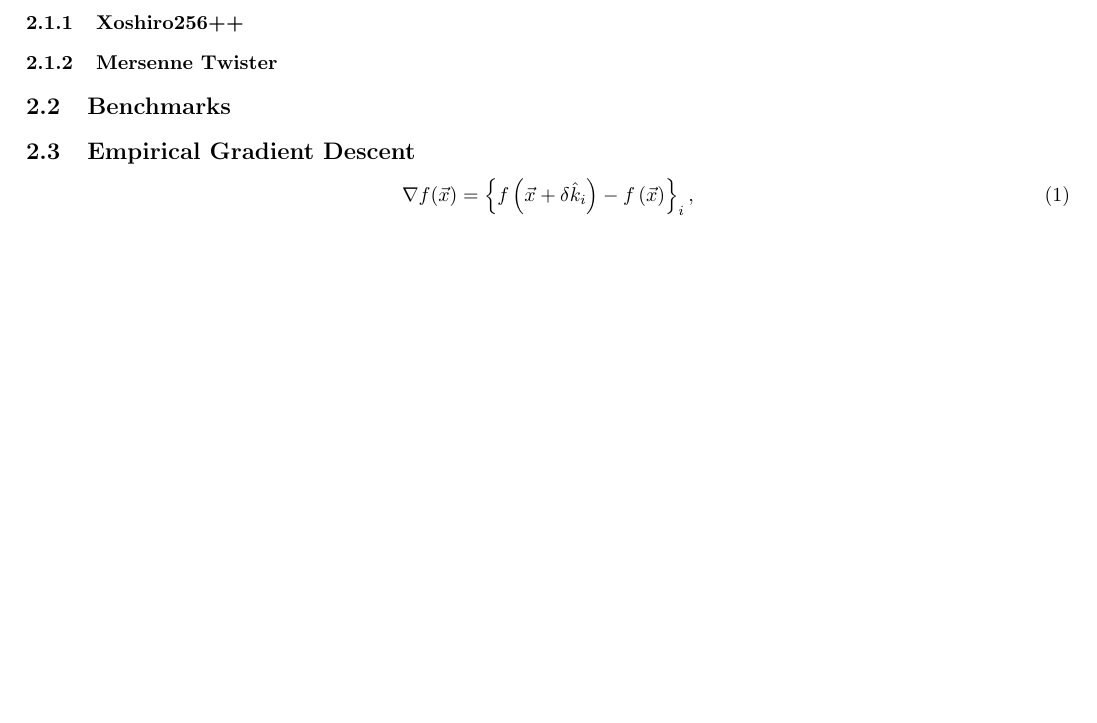
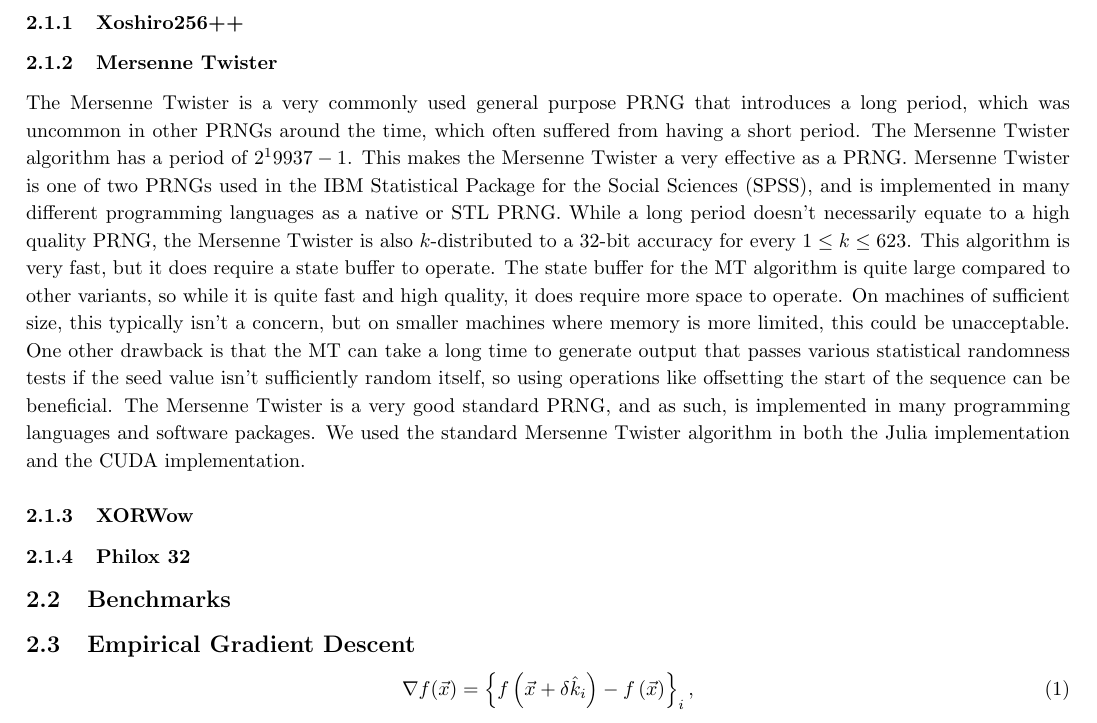
Before and after one commit to NonDairyNeutrino/scientific_computing, a LaTeX document (projects/prng/report/report.tex): part of page 2 of 4, cut so that both start at the same text, the shorter picture padded with empty space. Compiled offline with pdfLaTeX.

Commit message:
Added MT information

```diff
--- a/projects/prng/report/report.tex
+++ b/projects/prng/report/report.tex
@@ -50,6 +50,10 @@ sorting=ynt
             \subsubsection{Xoshiro256++}
 
             \subsubsection{Mersenne Twister}
+            The Mersenne Twister is a very commonly used general purpose PRNG that introduces a long period, which was uncommon in other PRNGs around the time, which often suffered from having a short period. The Mersenne Twister algorithm has a period of $2^19937-1$. This makes the Mersenne Twister a very effective as a PRNG. Mersenne Twister is one of two PRNGs used in the IBM Statistical Package for the Social Sciences (SPSS), and is implemented in many different programming languages as a native or STL PRNG. While a long period doesn't necessarily equate to a high quality PRNG, the Mersenne Twister is also $k$-distributed to a 32-bit accuracy for every $1\leq k\leq623$. This algorithm is very fast, but it does require a state buffer to operate. The state buffer for the MT algorithm is quite large compared to other variants, so while it is quite fast and high quality, it does require more space to operate. On machines of sufficient size, this typically isn't a concern, but on smaller machines where memory is more limited, this could be unacceptable. One other drawback is that the MT can take a long time to generate output that passes various statistical randomness tests if the seed value isn't sufficiently random itself, so using operations like offsetting the start of the sequence can be beneficial. The Mersenne Twister is a very good standard PRNG, and as such, is implemented in many programming languages and software packages. We used the standard Mersenne Twister algorithm in both the Julia implementation and the CUDA implementation.
+
+            \subsubsection{XORWow}
+            \subsubsection{Philox 32}
 
         \subsection{Benchmarks}
 
```
